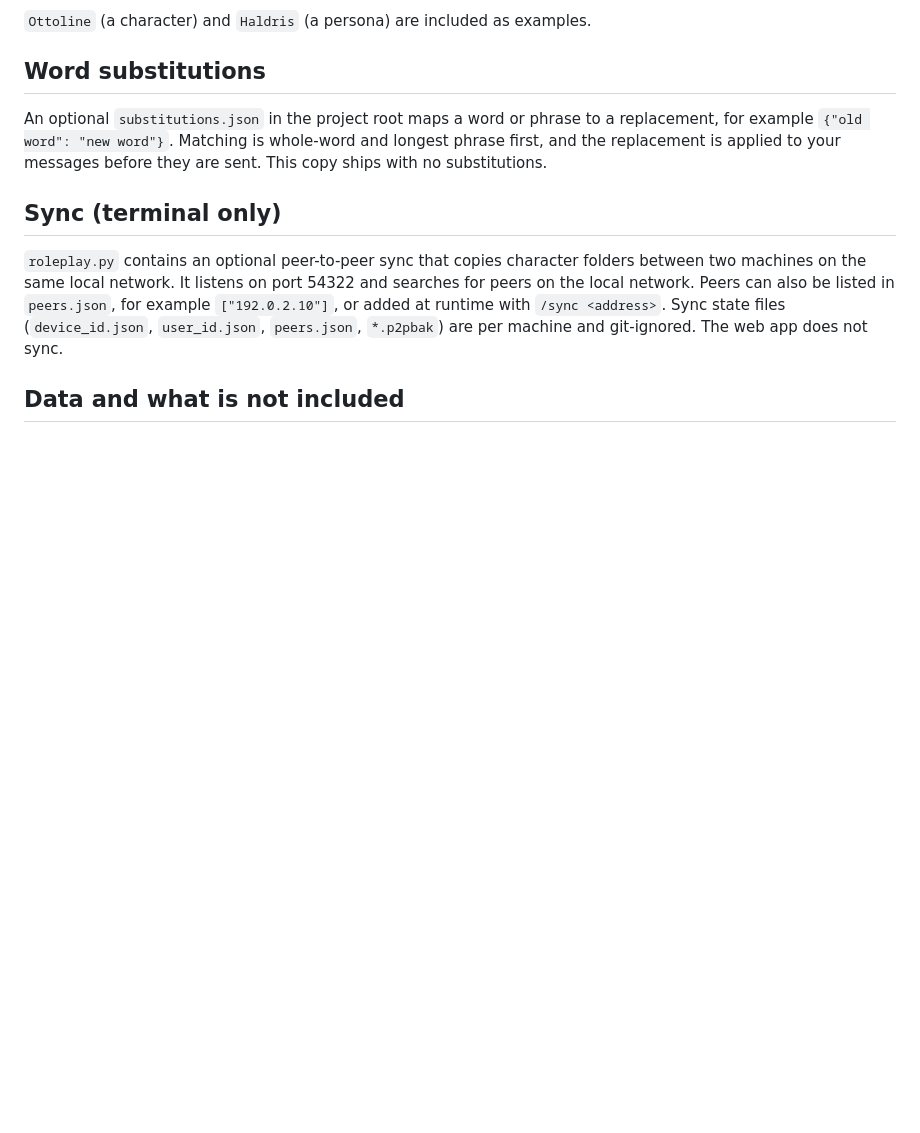
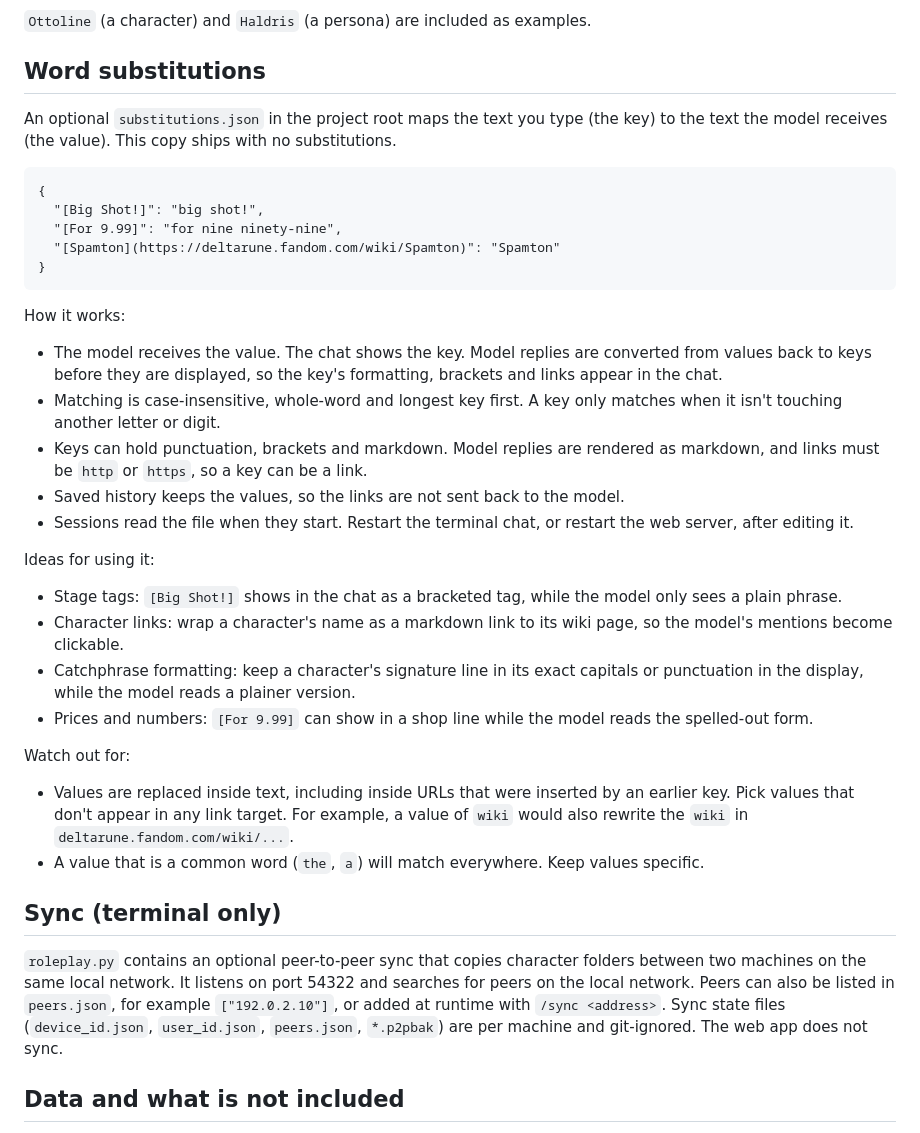
Before and after one commit to wyn-cmd/miso-chat, a Markdown page: README.md, the part around the change. Drawn GitHub-style; blank space fills up the shorter version.

Commit message:
README: word substitutions with examples and pitfalls

```diff
--- a/README.md
+++ b/README.md
@@ -92,7 +92,33 @@ A group chat is a folder with a `group_config.json` that lists its members.
 
 ## Word substitutions
 
-An optional `substitutions.json` in the project root maps a word or phrase to a replacement, for example `{"old word": "new word"}`. Matching is whole-word and longest phrase first, and the replacement is applied to your messages before they are sent. This copy ships with no substitutions.
+An optional `substitutions.json` in the project root maps the text you type (the key) to the text the model receives (the value). This copy ships with no substitutions.
+
+    {
+      "[Big Shot!]": "big shot!",
+      "[For 9.99]": "for nine ninety-nine",
+      "[Spamton](https://deltarune.fandom.com/wiki/Spamton)": "Spamton"
+    }
+
+How it works:
+
+- The model receives the value. The chat shows the key. Model replies are converted from values back to keys before they are displayed, so the key's formatting, brackets and links appear in the chat.
+- Matching is case-insensitive, whole-word and longest key first. A key only matches when it isn't touching another letter or digit.
+- Keys can hold punctuation, brackets and markdown. Model replies are rendered as markdown, and links must be `http` or `https`, so a key can be a link.
+- Saved history keeps the values, so the links are not sent back to the model.
+- Sessions read the file when they start. Restart the terminal chat, or restart the web server, after editing it.
+
+Ideas for using it:
+
+- Stage tags: `[Big Shot!]` shows in the chat as a bracketed tag, while the model only sees a plain phrase.
+- Character links: wrap a character's name as a markdown link to its wiki page, so the model's mentions become clickable.
+- Catchphrase formatting: keep a character's signature line in its exact capitals or punctuation in the display, while the model reads a plainer version.
+- Prices and numbers: `[For 9.99]` can show in a shop line while the model reads the spelled-out form.
+
+Watch out for:
+
+- Values are replaced inside text, including inside URLs that were inserted by an earlier key. Pick values that don't appear in any link target. For example, a value of `wiki` would also rewrite the `wiki` in `deltarune.fandom.com/wiki/...`.
+- A value that is a common word (`the`, `a`) will match everywhere. Keep values specific.
 
 ## Sync (terminal only)
 
```
